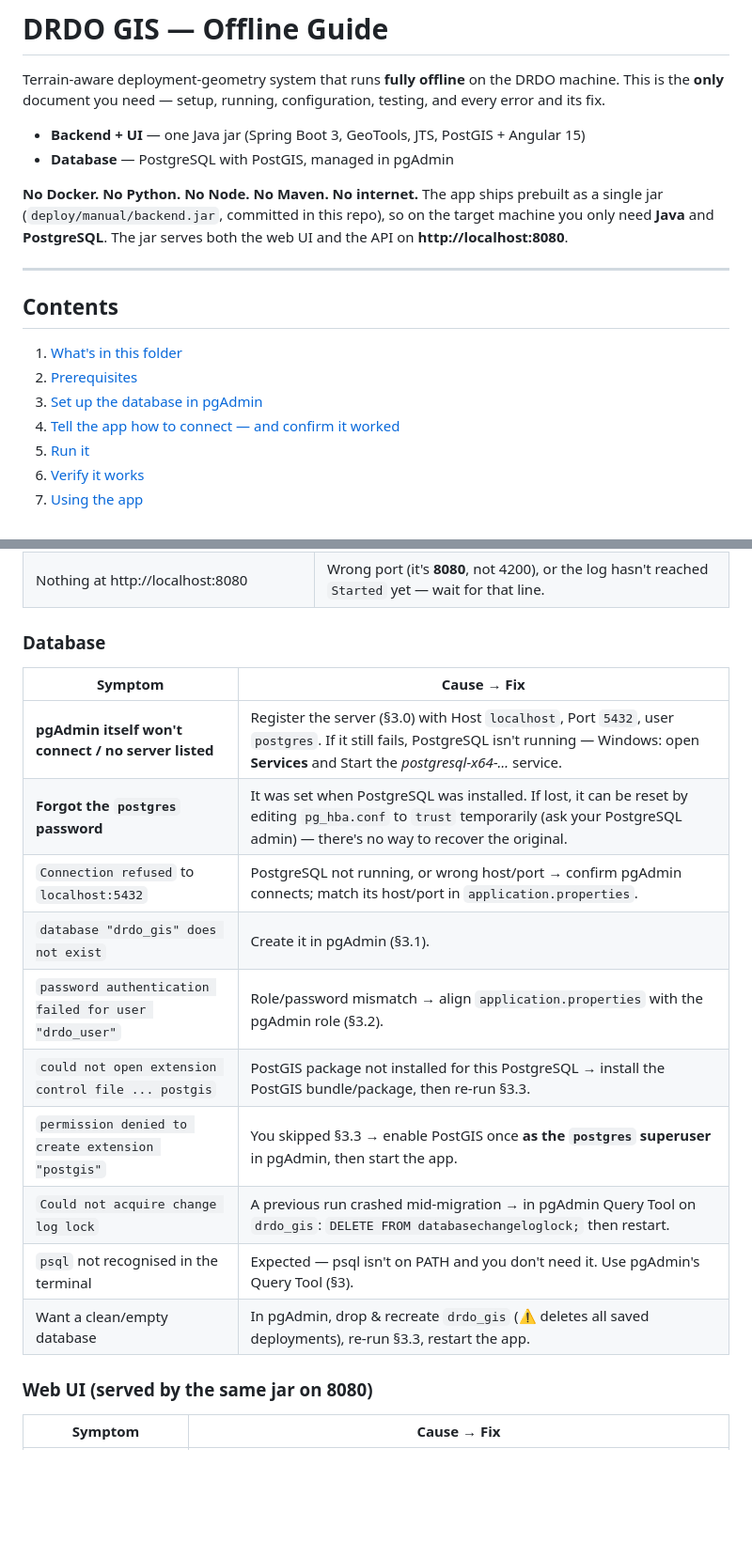
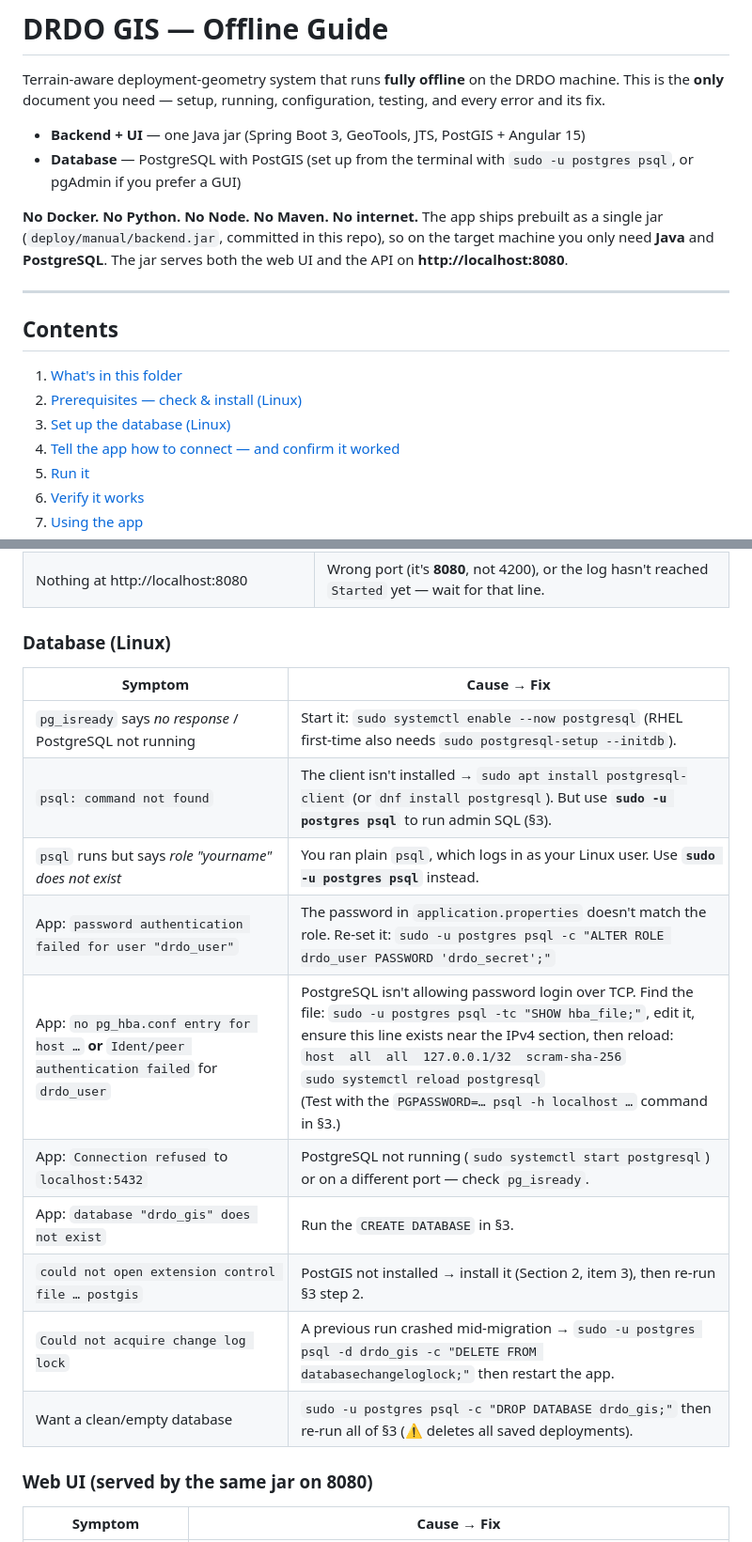
Before and after one commit to snehaa006/drdo, a Markdown page: README.md, 2 parts joined by grey strips. Shown at 94% size. GitHub-like rendering; blank space fills up the shorter version.

```diff
--- a/README.md
+++ b/README.md
@@ -5,7 +5,7 @@ machine. This is the **only** document you need — setup, running, configuratio
 testing, and every error and its fix.
 
 - **Backend + UI** — one Java jar (Spring Boot 3, GeoTools, JTS, PostGIS + Angular 15)
-- **Database** — PostgreSQL with PostGIS, managed in pgAdmin
+- **Database** — PostgreSQL with PostGIS (set up from the terminal with `sudo -u postgres psql`, or pgAdmin if you prefer a GUI)
 
 **No Docker. No Python. No Node. No Maven. No internet.** The app ships prebuilt as a
 single jar (`deploy/manual/backend.jar`, committed in this repo), so on the target
@@ -17,8 +17,8 @@ the API on **http://localhost:8080**.
 ## Contents
 
 1. [What's in this folder](#1-whats-in-this-folder)
-2. [Prerequisites](#2-prerequisites)
-3. [Set up the database in pgAdmin](#3-set-up-the-database-in-pgadmin)
+2. [Prerequisites — check & install (Linux)](#2-prerequisites--check-whats-there-install-whats-missing-linux)
+3. [Set up the database (Linux)](#3-set-up-the-database-linux)
 4. [Tell the app how to connect — and confirm it worked](#4-tell-the-app-how-to-connect--and-confirm-it-worked)
 5. [Run it](#5-run-it)
 6. [Verify it works](#6-verify-it-works)
@@ -302,19 +284,19 @@ connected machine: `gdalwarp -t_srs EPSG:3857 -of COG input.tif output.tif`.
 | Port 8080 already in use | Append `--server.port=8081` to the start script, then use that port in the URLs. |
 | Nothing at http://localhost:8080 | Wrong port (it's **8080**, not 4200), or the log hasn't reached `Started` yet — wait for that line. |
 
-### Database
+### Database (Linux)
 | Symptom | Cause → Fix |
 |---------|-------------|
-| **pgAdmin itself won't connect / no server listed** | Register the server (§3.0) with Host `localhost`, Port `5432`, user `postgres`. If it still fails, PostgreSQL isn't running — Windows: open **Services** and Start the *postgresql-x64-…* service. |
-| **Forgot the `postgres` password** | It was set when PostgreSQL was installed. If lost, it can be reset by editing `pg_hba.conf` to `trust` temporarily (ask your PostgreSQL admin) — there's no way to recover the original. |
-| `Connection refused` to `localhost:5432` | PostgreSQL not running, or wrong host/port → confirm pgAdmin connects; match its host/port in `application.properties`. |
-| `database "drdo_gis" does not exist` | Create it in pgAdmin (§3.1). |
-| `password authentication failed for user "drdo_user"` | Role/password mismatch → align `application.properties` with the pgAdmin role (§3.2). |
-| `could not open extension control file ... postgis` | PostGIS package not installed for this PostgreSQL → install the PostGIS bundle/package, then re-run §3.3. |
-| `permission denied to create extension "postgis"` | You skipped §3.3 → enable PostGIS once **as the `postgres` superuser** in pgAdmin, then start the app. |
-| `Could not acquire change log lock` | A previous run crashed mid-migration → in pgAdmin Query Tool on `drdo_gis`: `DELETE FROM databasechangeloglock;` then restart. |
-| `psql` not recognised in the terminal | Expected — psql isn't on PATH and you don't need it. Use pgAdmin's Query Tool (§3). |
-| Want a clean/empty database | In pgAdmin, drop & recreate `drdo_gis` (⚠ deletes all saved deployments), re-run §3.3, restart the app. |
+| `pg_isready` says *no response* / PostgreSQL not running | Start it: `sudo systemctl enable --now postgresql` (RHEL first-time also needs `sudo postgresql-setup --initdb`). |
+| `psql: command not found` | The client isn't installed → `sudo apt install postgresql-client` (or `dnf install postgresql`). But use **`sudo -u postgres psql`** to run admin SQL (§3). |
+| `psql` runs but says *role "yourname" does not exist* | You ran plain `psql`, which logs in as your Linux user. Use **`sudo -u postgres psql`** instead. |
+| App: `password authentication failed for user "drdo_user"` | The password in `application.properties` doesn't match the role. Re-set it: `sudo -u postgres psql -c "ALTER ROLE drdo_user PASSWORD 'drdo_secret';"` |
+| App: `no pg_hba.conf entry for host …` **or** `Ident/peer authentication failed` for `drdo_user` | PostgreSQL isn't allowing password login over TCP. Find the file: `sudo -u postgres psql -tc "SHOW hba_file;"`, edit it, ensure this line exists near the IPv4 section, then reload: <br>`host  all  all  127.0.0.1/32  scram-sha-256` <br>`sudo systemctl reload postgresql` <br>(Test with the `PGPASSWORD=… psql -h localhost …` command in §3.) |
+| App: `Connection refused` to `localhost:5432` | PostgreSQL not running (`sudo systemctl start postgresql`) or on a different port — check `pg_isready`. |
+| App: `database "drdo_gis" does not exist` | Run the `CREATE DATABASE` in §3. |
+| `could not open extension control file … postgis` | PostGIS not installed → install it (Section 2, item 3), then re-run §3 step 2. |
+| `Could not acquire change log lock` | A previous run crashed mid-migration → `sudo -u postgres psql -d drdo_gis -c "DELETE FROM databasechangeloglock;"` then restart the app. |
+| Want a clean/empty database | `sudo -u postgres psql -c "DROP DATABASE drdo_gis;"` then re-run all of §3 (⚠ deletes all saved deployments). |
 
 ### Web UI (served by the same jar on 8080)
 | Symptom | Cause → Fix |
```
Also changed, not shown: other parts of README.md (+74 -92 lines).
